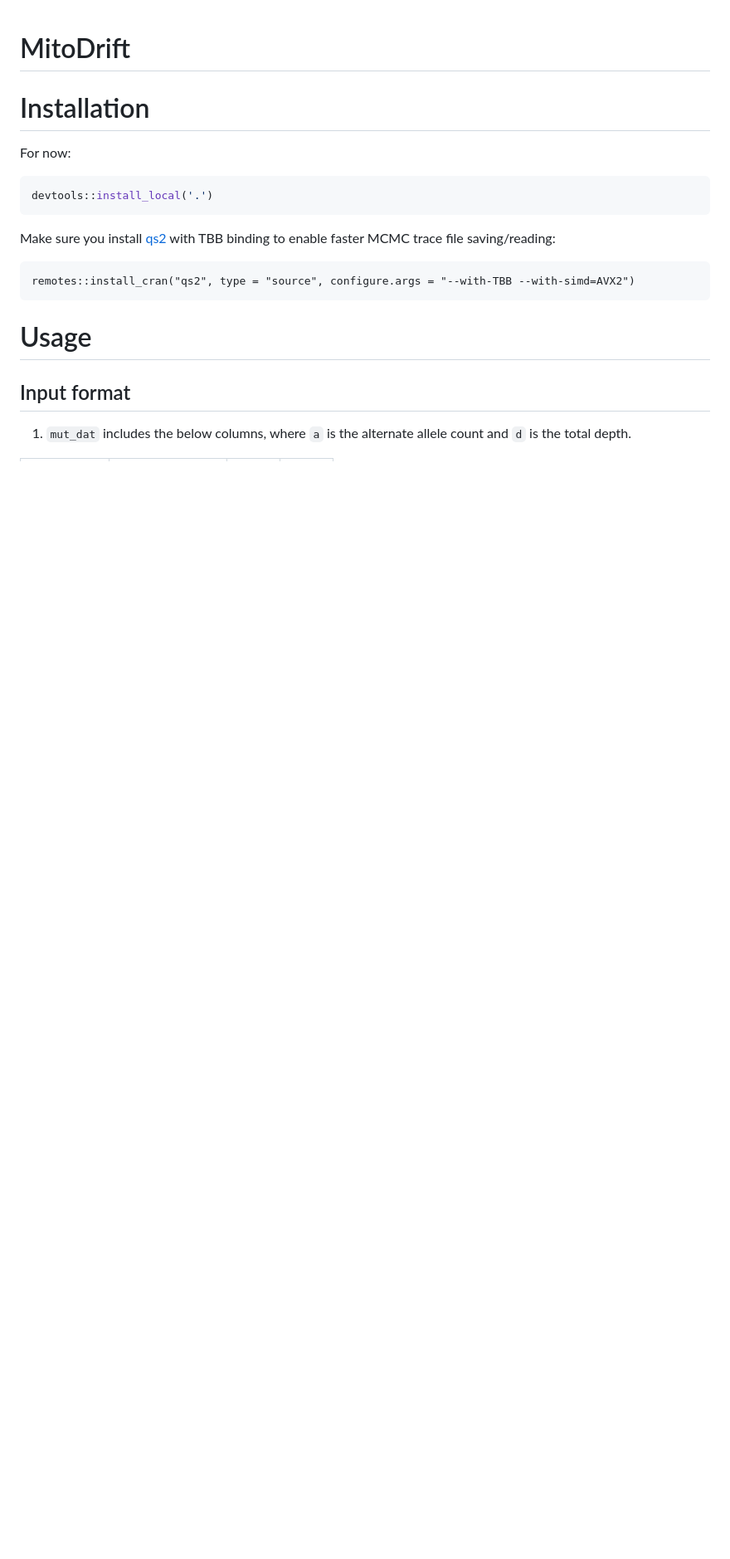
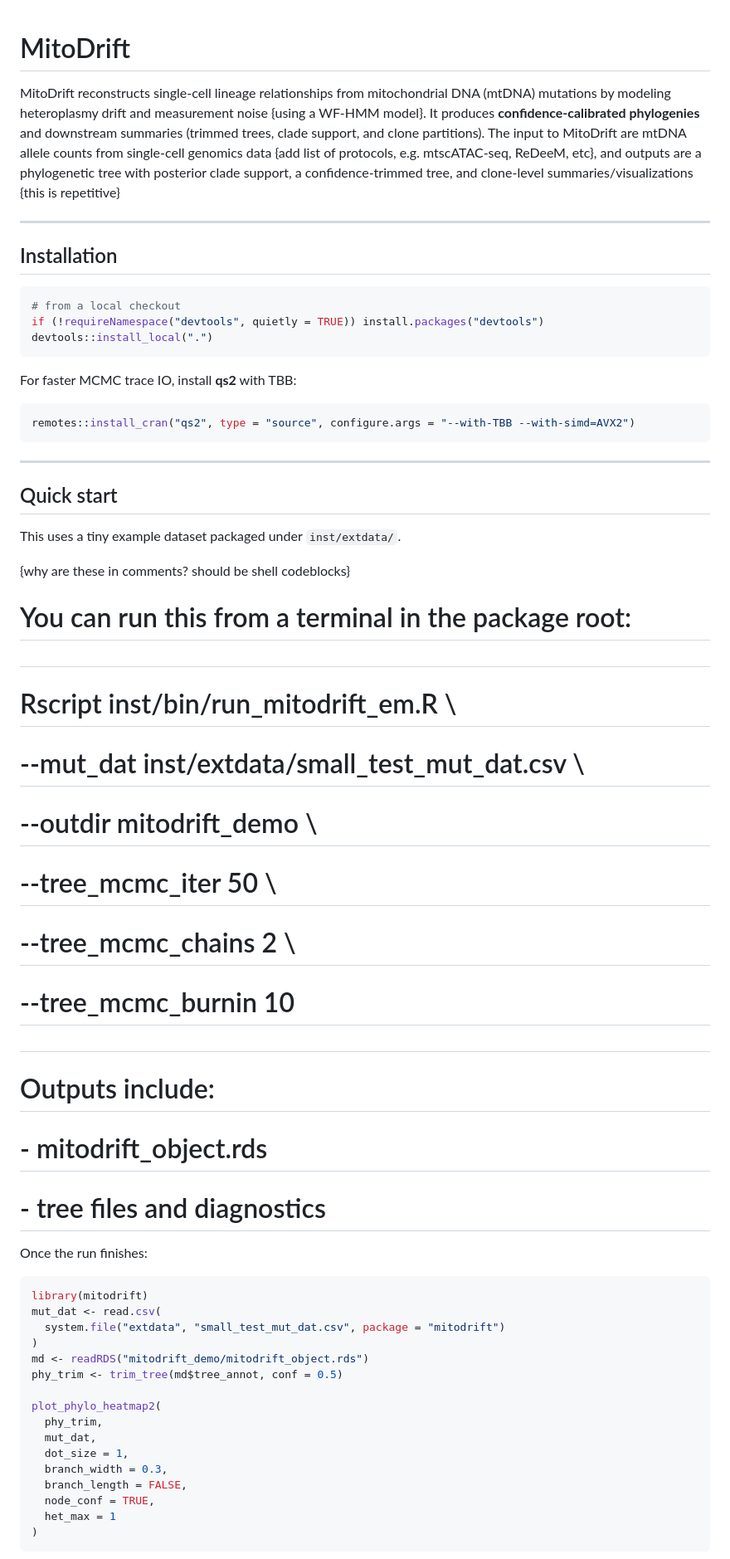
Before and after one commit to teng-gao/mitodrift, a Markdown page: README.md, the part around one of its changes. Shown at 83% size. GitHub-like rendering; blank space fills up the shorter version.

````diff
--- a/README.md
+++ b/README.md
@@ -1,15 +1,62 @@
 # MitoDrift
 
-# Installation
-For now:
-```R
-devtools::install_local('.')
+MitoDrift reconstructs single-cell lineage relationships from mitochondrial DNA (mtDNA) mutations by modeling heteroplasmy drift and measurement noise {using a WF-HMM model}. It produces **confidence-calibrated phylogenies** and downstream summaries (trimmed trees, clade support, and clone partitions). The input to MitoDrift are mtDNA allele counts from single-cell genomics data {add list of protocols, e.g. mtscATAC-seq, ReDeeM, etc}, and outputs are a phylogenetic tree with posterior clade support, a confidence-trimmed tree, and clone-level summaries/visualizations {this is repetitive}
+
+---
+
+## Installation
+
+```r
+# from a local checkout
+if (!requireNamespace("devtools", quietly = TRUE)) install.packages("devtools")
+devtools::install_local(".")
 ```
-Make sure you install [qs2](https://github.com/qsbase/qs2) with TBB binding to enable faster MCMC trace file saving/reading:
-```
+
+For faster MCMC trace IO, install **qs2** with TBB:
+
+```r
 remotes::install_cran("qs2", type = "source", configure.args = "--with-TBB --with-simd=AVX2")
 ```
 
-# Usage
-## Input format
-1. `mut_dat` includes the below columns, where `a` is the alternate allele count and `d` is the total depth.
+---
+
+## Quick start
+
+This uses a tiny example dataset packaged under `inst/extdata/`.
+
+{why are these in comments? should be shell codeblocks}
+# You can run this from a terminal in the package root:
+#
+#   Rscript inst/bin/run_mitodrift_em.R \
+#     --mut_dat inst/extdata/small_test_mut_dat.csv \
+#     --outdir mitodrift_demo \
+#     --tree_mcmc_iter 50 \
+#     --tree_mcmc_chains 2 \
+#     --tree_mcmc_burnin 10
+#
+# Outputs include:
+#   - mitodrift_object.rds
+#   - tree files and diagnostics
+
+Once the run finishes:
+
+```r
+library(mitodrift)
+mut_dat <- read.csv(
+  system.file("extdata", "small_test_mut_dat.csv", package = "mitodrift")
+)
+md <- readRDS("mitodrift_demo/mitodrift_object.rds")
+phy_trim <- trim_tree(md$tree_annot, conf = 0.5)
+
+plot_phylo_heatmap2(
+  phy_trim,
+  mut_dat,
+  dot_size = 1,
+  branch_width = 0.3,
+  branch_length = FALSE,
+  node_conf = TRUE,
+  het_max = 1
+)
+```
+
+
````
Also changed, not shown: other parts of README.md (+43 -128 lines).
